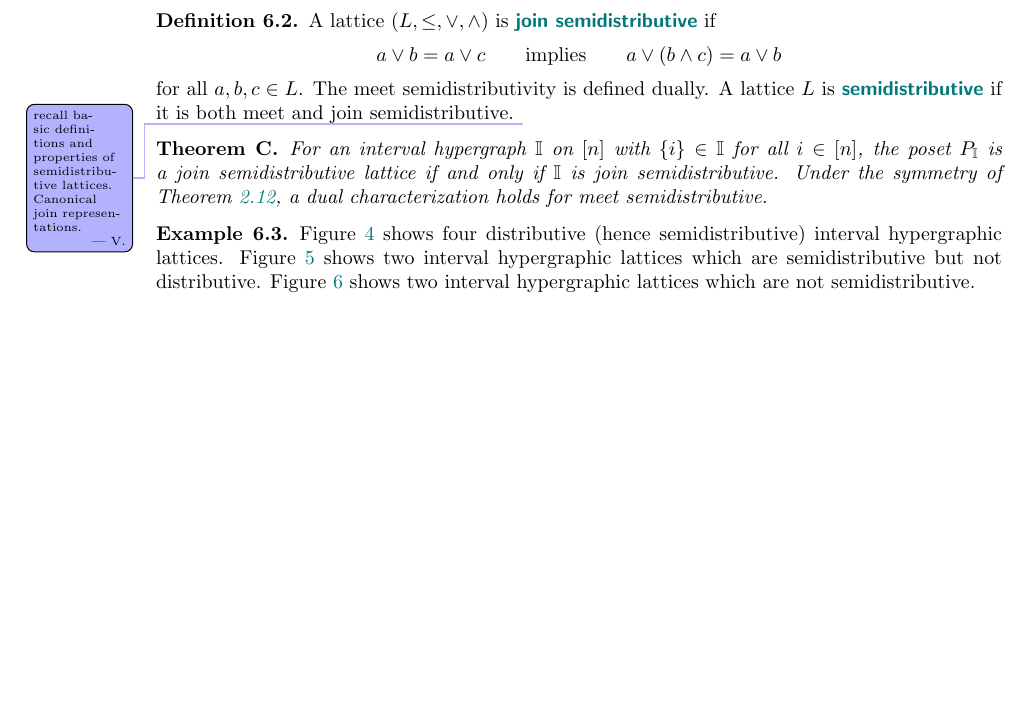
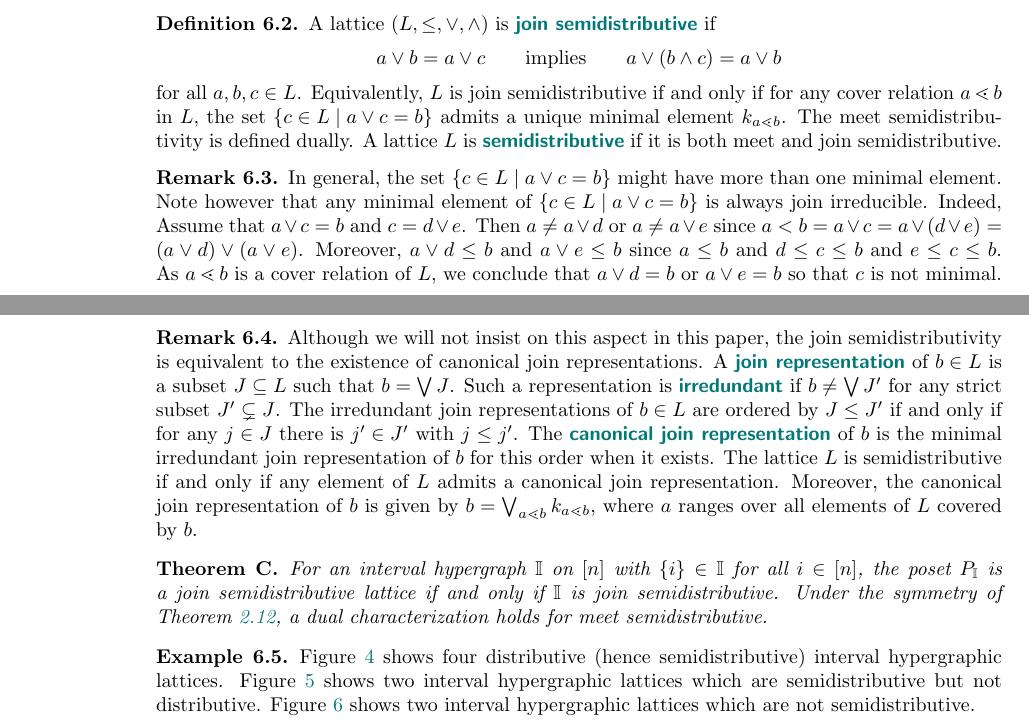
Before and after one commit to nantelbergeron/IntervalHypregraphicalPolytopes, a LaTeX paper (IH_lattices.tex): part of page 18 of 25 before the commit and two parts of pages 18 and 19 of 26 after it, the two joined at a grey line, cut so that both start at the same text, the shorter picture padded with empty space. Compiled offline with pdfLaTeX.

Commit message:
improve semidistributive

```diff
--- a/IH_lattices.tex
+++ b/IH_lattices.tex
@@ -2027,11 +2027,31 @@ a \join b = a \join c
 a \join (b \meet c) = a \join b
 \]
 for all~$a,b,c \in L$.
+Equivalently, $L$ is join semidistributive if and only if for any cover relation~$a \lessdot b$ in~$L$, the set~$\set{c \in L}{a \join c = b}$ admits a unique minimal element~$k_{a \lessdot b}$.
 The meet semidistributivity is defined dually.
 A lattice~$L$ is \defn{semidistributive} if it is both meet and join semidistributive.
-\vincent{recall basic definitions and properties of semidistributive lattices. Canonical join representations.}
 \end{definition}
 
+\begin{remark}
+\label{rem:semidistributiveCriterion}
+In general, the set~$\set{c \in L}{a \join c = b}$ might have more than one minimal element.
+Note however that any minimal element of~$\set{c \in L}{a \join c = b}$ is always join irreducible.
+Indeed, Assume that~$a \join c = b$ and~$c = d \join e$.
+Then~$a \ne a \join d$ or~$a \ne a \join e$ since~$a < b = a \join c = a \join (d \join e) = (a \join d) \join (a \join e)$.
+Moreover, $a \join d \le b$ and~$a \join e \le b$ since~$a \le b$ and~$d \le c \le b$ and~$e \le c \le b$.
+As~$a \lessdot b$ is a cover relation of~$L$, we conclude that $a \join d = b$ or~$a \join e = b$ so that~$c$ is not minimal.
+\end{remark}
+
+\begin{remark}
+Although we will not insist on this aspect in this paper, the join semidistributivity is equivalent to the existence of canonical join representations.
+A \defn{join representation} of~${b \in L}$ is a subset~$J \subseteq L$ such that~$b = \bigJoin J$.
+Such a representation is \defn{irredundant} if~$b \ne \bigJoin J'$ for any strict subset~$J' \subsetneq J$.
+The irredundant join representations of~$b \in L$ are ordered by~$J \le J'$ if and only if for any~$j \in J$ there is~${j' \in J'}$~with~$j \le j'$.
+The \defn{canonical join representation} of~$b$ is the minimal irredundant join representation of~$b$ for this order when it exists.
+%Note that the canonical joinands form an antichain of join irreducible elements of~$L$.
+The lattice~$L$ is semidistributive if and only if any element of~$L$ admits a canonical join representation.
+Moreover, the canonical join representation of~$b$ is given by~$b = \bigJoin_{a \lessdot b} k_{a \lessdot b}$, where $a$ ranges over all elements of~$L$ covered by~$b$.
+\end{remark}
 
 \begin{theoremA}
 For an interval hypergraph $\II$ on~$[n]$ with~$\{i\} \in \II$ for all~$i \in [n]$, the poset $P_\II$ is a join semidistributive lattice if and only if $\II$ is join semidistributive.
```
Also changed, not shown: IH_lattices.tex (12 more changed lines).
